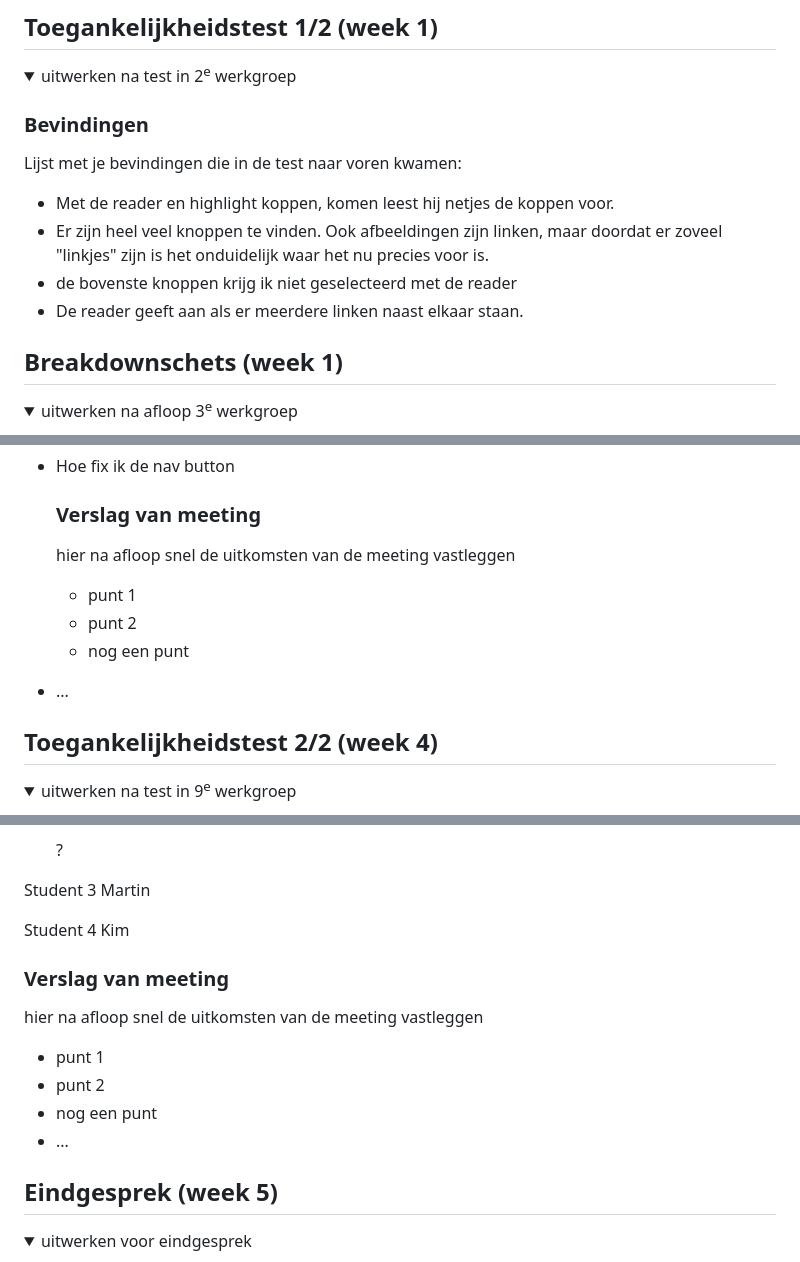
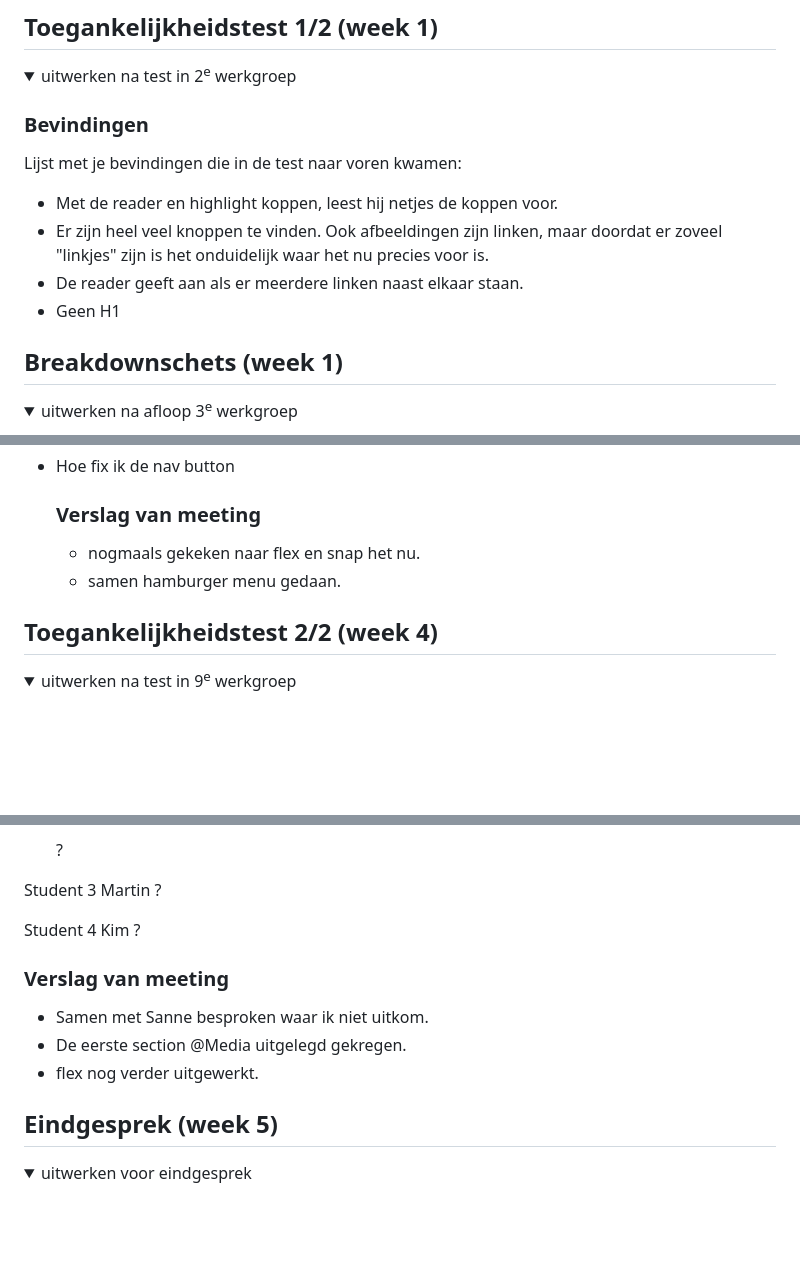
Before and after one commit to Chimenevlan/FED-inh, a Markdown page: README.md, 3 parts joined by grey strips. GitHub-like rendering; folded sections open; blank space fills up the shorter version.

```diff
--- a/README.md
+++ b/README.md
@@ -58,11 +58,10 @@ Nb. Door *open* toe te voegen aan een *details* element kun je deze standaard op
 
   ### Bevindingen
   Lijst met je bevindingen die in de test naar voren kwamen:
-- Met de reader en highlight koppen, komen leest hij netjes de koppen voor.
+- Met de reader en highlight koppen, leest hij netjes de koppen voor.
 - Er zijn heel veel knoppen te vinden. Ook afbeeldingen zijn linken, maar doordat er zoveel "linkjes" zijn is het onduidelijk waar het nu precies voor is.
-- de bovenste knoppen krijg ik niet geselecteerd met de reader
 - De reader geeft aan als er meerdere linken naast elkaar staan.
-
+- Geen H1
 </details>
 
 
@@ -178,12 +177,8 @@ Student 4 Kim
 
 
   ### Verslag van meeting
-  hier na afloop snel de uitkomsten van de meeting vastleggen
-
-  - punt 1
-  - punt 2
-  - nog een punt
-- ...
+  - nogmaals gekeken naar flex en snap het nu.
+  - samen hamburger menu gedaan.
 
 </details>
 
@@ -237,19 +232,16 @@ Student 2 Leanne
 - Hoe kan ik het beste het zwarte randje in de header maken? Met <p>?
 
 Student 3 Martin
-
+?
 
 Student 4 Kim
-
+?
 
 
   ### Verslag van meeting
-  hier na afloop snel de uitkomsten van de meeting vastleggen
-
-  - punt 1
-  - punt 2
-  - nog een punt
-  - ...
+  - Samen met Sanne besproken waar ik niet uitkom.
+  - De eerste section @Media uitgelegd gekregen.
+  - flex nog verder uitgewerkt.
 
 </details>
 
```
